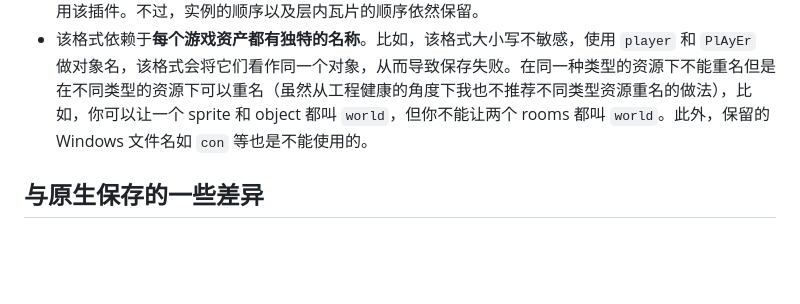
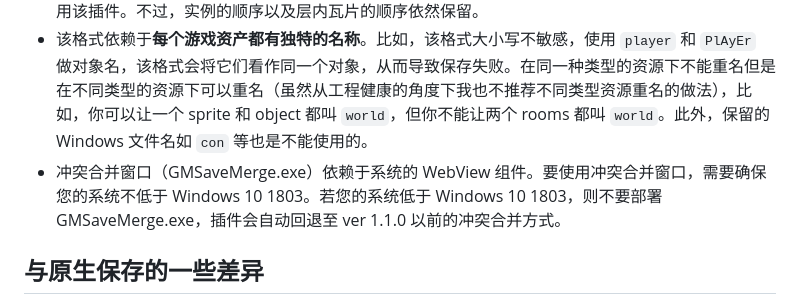
Before and after one commit to Lequ3738/GMSave, a Markdown page: README.md, the part around the change. Drawn GitHub-style; blank space fills up the shorter version.

```diff
--- a/README.md
+++ b/README.md
@@ -24,6 +24,7 @@
 - 该模组可能**仍然存在 bug**。如果你想使用该格式，请备份你的 gmk 或者使用版本控制系统。如果你发现了什么 bug，请告诉我。
 - 该格式**不保存实例 ID** 和**瓦片 ID**。也就是说，你在房间里面摆的相同位置和状态的实例或瓦片，在保存并重新载入后其 ID 可能会变。如果你的游戏依赖这些精确值，建议你重新设计游戏代码，或者不要使用该插件。不过，实例的顺序以及层内瓦片的顺序依然保留。
 - 该格式依赖于**每个游戏资产都有独特的名称**。比如，该格式大小写不敏感，使用 `player` 和 `PlAyEr` 做对象名，该格式会将它们看作同一个对象，从而导致保存失败。在同一种类型的资源下不能重名但是在不同类型的资源下可以重名（虽然从工程健康的角度下我也不推荐不同类型资源重名的做法），比如，你可以让一个 sprite 和 object 都叫 `world`，但你不能让两个 rooms 都叫 `world`。此外，保留的 Windows 文件名如 `con` 等也是不能使用的。
+- 冲突合并窗口（GMSaveMerge.exe）依赖于系统的 WebView 组件。要使用冲突合并窗口，需要确保您的系统不低于 Windows 10 1803。若您的系统低于 Windows 10 1803，则不要部署 GMSaveMerge.exe，插件会自动回退至 ver 1.1.0 以前的冲突合并方式。
 
 ## 与原生保存的一些差异
 
```
